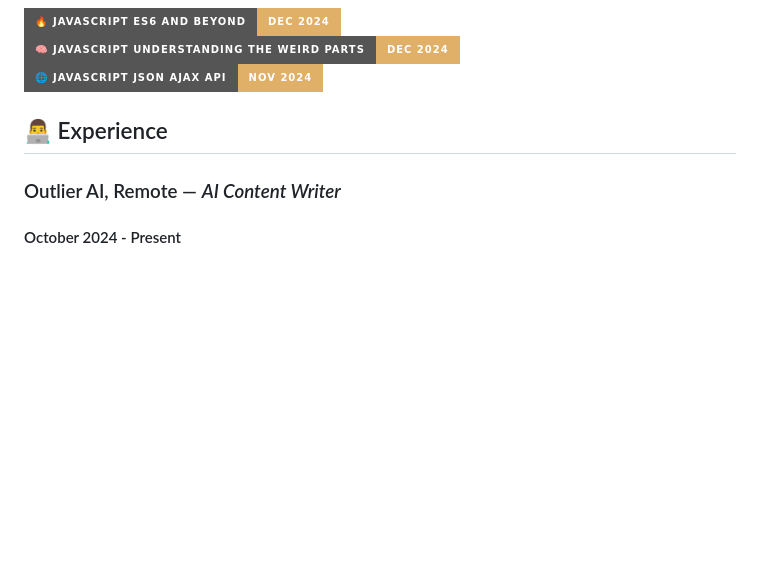
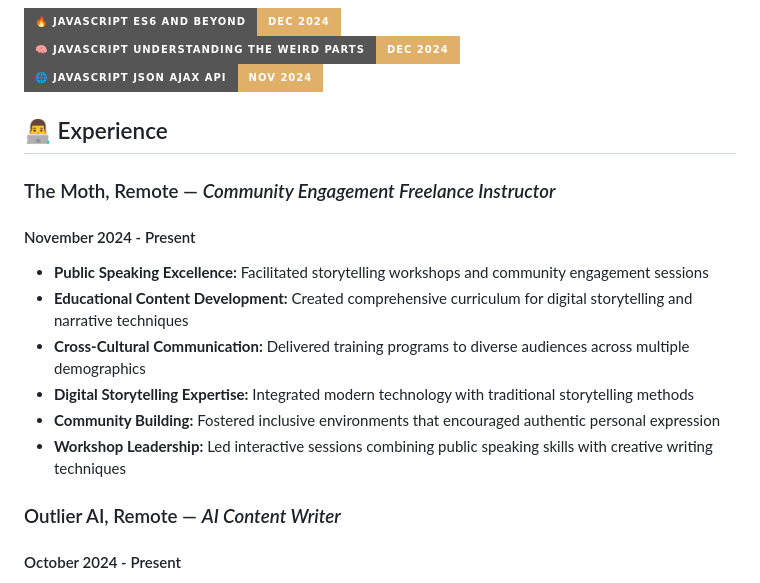
Before and after one commit to StrayDogSyn/StrayDogSyn, a Markdown page: README.md, the part around the change printed below. Rendered like a GitHub page; badges without logos; blank space fills up the shorter version.

```diff
--- a/README.md
+++ b/README.md
@@ -163,6 +187,17 @@ Comprehensive web development portfolio featuring interactive projects and appli
 
 ## 👨‍💻 Experience
 
+### The Moth, Remote — *Community Engagement Freelance Instructor*
+
+#### November 2024 - Present
+
+- **Public Speaking Excellence:** Facilitated storytelling workshops and community engagement sessions
+- **Educational Content Development:** Created comprehensive curriculum for digital storytelling and narrative techniques
+- **Cross-Cultural Communication:** Delivered training programs to diverse audiences across multiple demographics
+- **Digital Storytelling Expertise:** Integrated modern technology with traditional storytelling methods
+- **Community Building:** Fostered inclusive environments that encouraged authentic personal expression
+- **Workshop Leadership:** Led interactive sessions combining public speaking skills with creative writing techniques
+
 ### Outlier AI, Remote — *AI Content Writer*
 
 #### October 2024 - Present
```
Also changed, not shown: other parts of README.md (+31 -7 lines).
